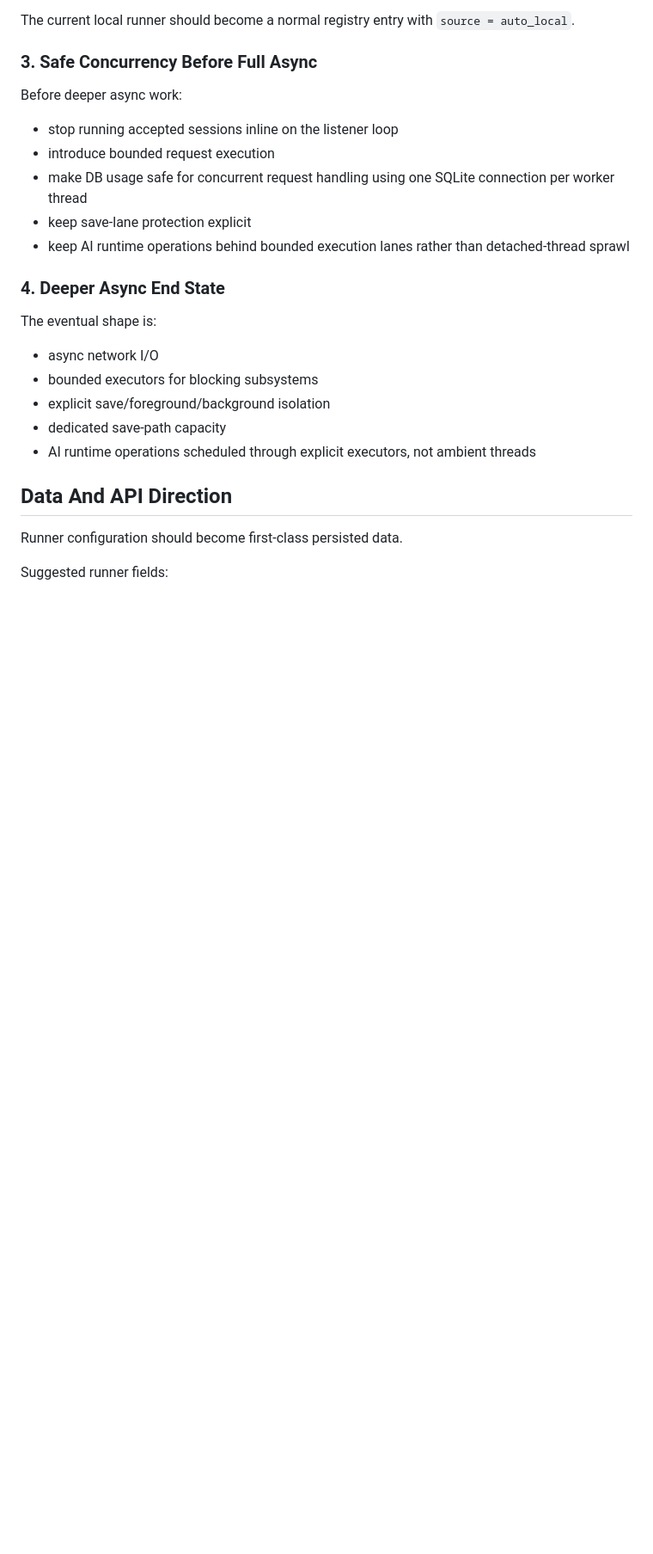
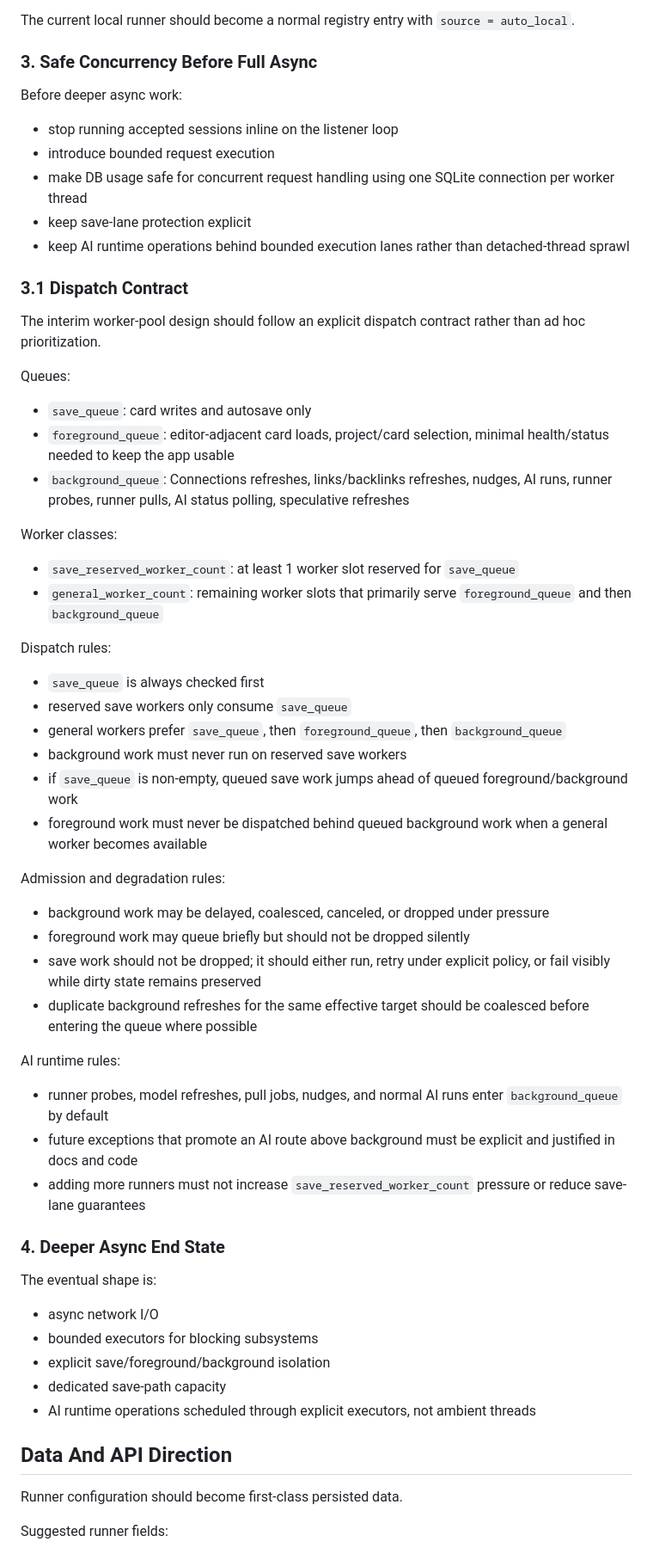
Before and after one commit to HolderTeam/holder-daemon, a Markdown page: docs/ASYNC_PLAN.md, the part around one of its changes. Shown at 86% size. GitHub-like rendering; blank space fills up the shorter version.

Commit message:
Update plan.

```diff
--- a/docs/ASYNC_PLAN.md
+++ b/docs/ASYNC_PLAN.md
@@ -155,6 +155,43 @@ Before deeper async work:
 - keep save-lane protection explicit
 - keep AI runtime operations behind bounded execution lanes rather than detached-thread sprawl
 
+### 3.1 Dispatch Contract
+
+The interim worker-pool design should follow an explicit dispatch contract rather than ad hoc prioritization.
+
+Queues:
+
+- `save_queue`: card writes and autosave only
+- `foreground_queue`: editor-adjacent card loads, project/card selection, minimal health/status needed to keep the app usable
+- `background_queue`: Connections refreshes, links/backlinks refreshes, nudges, AI runs, runner probes, runner pulls, AI status polling, speculative refreshes
+
+Worker classes:
+
+- `save_reserved_worker_count`: at least 1 worker slot reserved for `save_queue`
+- `general_worker_count`: remaining worker slots that primarily serve `foreground_queue` and then `background_queue`
+
+Dispatch rules:
+
+- `save_queue` is always checked first
+- reserved save workers only consume `save_queue`
+- general workers prefer `save_queue`, then `foreground_queue`, then `background_queue`
+- background work must never run on reserved save workers
+- if `save_queue` is non-empty, queued save work jumps ahead of queued foreground/background work
+- foreground work must never be dispatched behind queued background work when a general worker becomes available
+
+Admission and degradation rules:
+
+- background work may be delayed, coalesced, canceled, or dropped under pressure
+- foreground work may queue briefly but should not be dropped silently
+- save work should not be dropped; it should either run, retry under explicit policy, or fail visibly while dirty state remains preserved
+- duplicate background refreshes for the same effective target should be coalesced before entering the queue where possible
+
+AI runtime rules:
+
+- runner probes, model refreshes, pull jobs, nudges, and normal AI runs enter `background_queue` by default
+- future exceptions that promote an AI route above background must be explicit and justified in docs and code
+- adding more runners must not increase `save_reserved_worker_count` pressure or reduce save-lane guarantees
+
 ### 4. Deeper Async End State
 
 The eventual shape is:
```
Also changed, not shown: other parts of docs/ASYNC_PLAN.md (+10 -0 lines).
